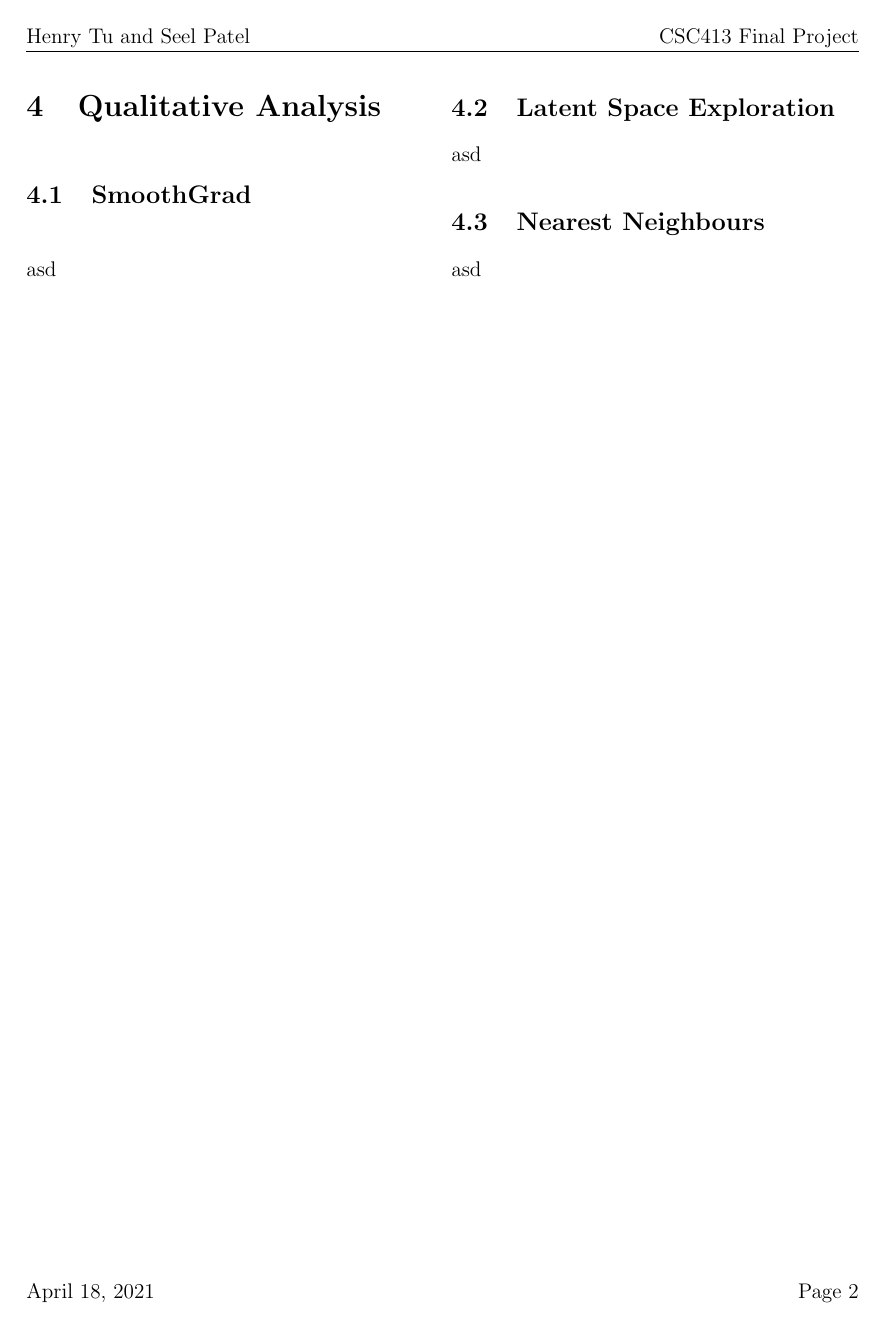
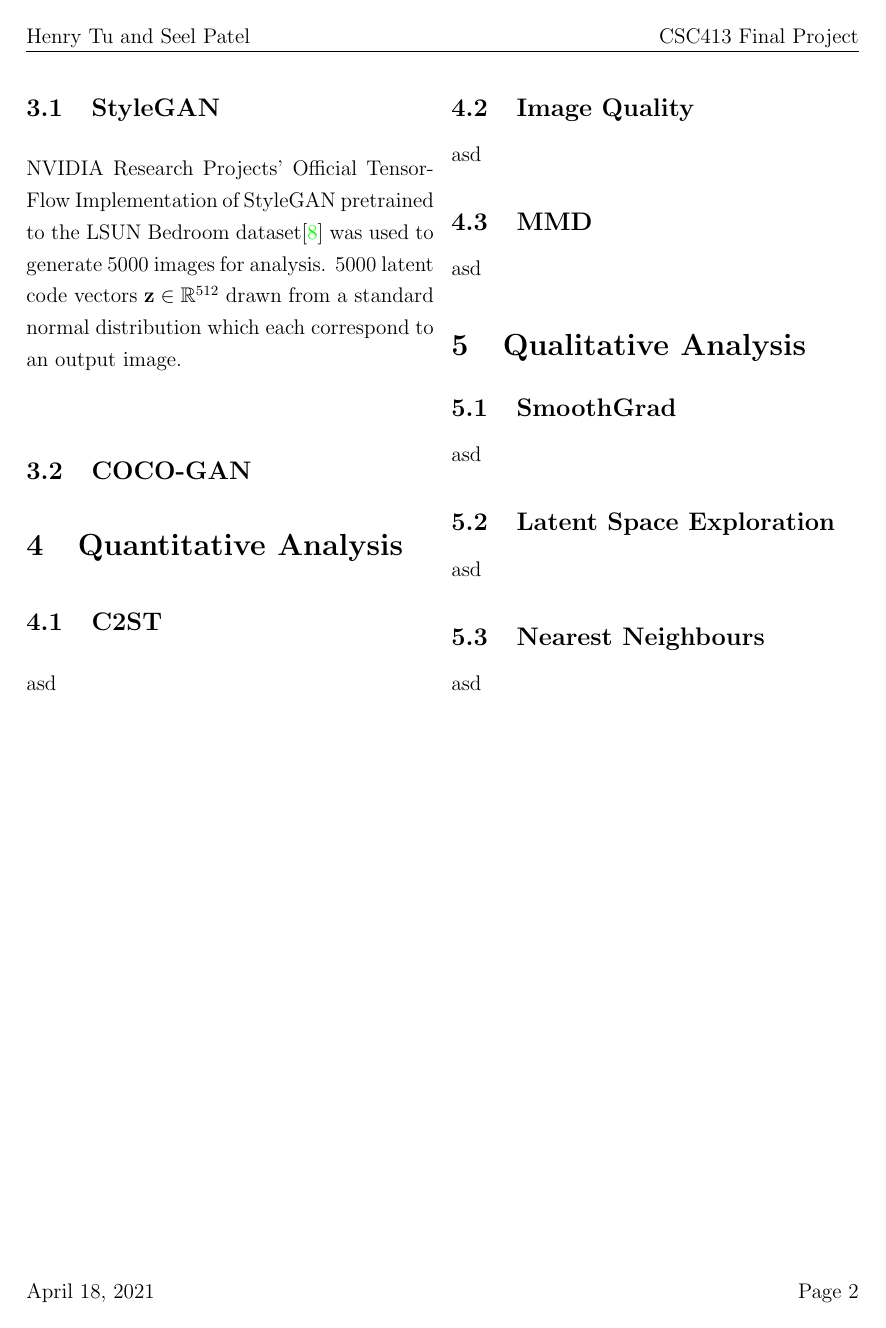
Before and after one commit to henrytwo/CSC413-Final-Project, a LaTeX document (writeup/project-writeup.tex): page 2 of 3. The pictures show the PDF file writeup/project-writeup.pdf that the author committed with the source.

Commit message:
stylegan introduction

```diff
--- a/writeup/project-writeup.tex
+++ b/writeup/project-writeup.tex
@@ -76,19 +76,34 @@ commentstyle = \color{red}\ttfamily
         % Document starts here
         \section{Abstract}
         \label{sec:abstract}
-
         A Generative Adversarial Network (GAN) uses an adversarial process between two models which are simultaneously trained to estimate a generative model.\cite{gan}
         There are many variants of GAN architectures, such as COCO-GAN\cite{cocogan} and StyleGAN\cite{stylegan}, which both have the ability to generate synthetic images which mimic real images.\\\\
         We are exploring methods of comparing the quantitative performance of these architectures with their interpretability.
         Our quantitative measures include C2ST\cite{evaluateGANs}, image quality measures\cite{evaluateGANs}, Maximum Mean Discrepancy (MMD)\cite{evaluateGANs}, etc.\\\\
         In order to analyze these networks qualitatively, we will use methods such as SmoothGrad\cite{smoothgrad}, Latent Space Exploration\cite{sampleGAN} and nearest neighbour tests\cite{evaluateGANs} to decipher what the networks have learned.\\\\
         By combining these two forms of analysis, we hope to gain insight into the relationship between performance metrics and the generated output of the models.
+
         \section{Introduction}
         \label{sec:introduction}
         StyleGAN and COCO-GAN generate images using different techniques to accomplish two different goals: StyleGAN is designed such that high level features of the output image can be finely tuned and adjusted (e.g. lighting, hair colour, etc.)\cite{stylegan}.
         On the other hand, COCO-GAN generates each part of the image separately before stitching it together in order to simulate the human perception of vision\cite{cocogan}.
         As a result, we expected each model to generate images with different qualities that relate to their designed tasks.\\\\
         Although we tried to analyze the models using all the metrics listed in the Abstract, there were a few challenges involved with getting the desired results.
+
+        \section{Analysis Dataset Generation}
+        \label{sec:dataset}
+        Both GAN models were trained on the LSUN Bedroom dataset\cite{lsunBedroom} at a resolution of $256 \times 256$.
+        Due to time constraints, we used pre-trained models to generate images for our analysis.
+
+        \label{sec:datasetGeneration}
+        \subsection{StyleGAN}
+        \label{subsec:styleganGeneration}
+        NVIDIA Research Projects' Official TensorFlow Implementation of StyleGAN pretrained to the LSUN Bedroom dataset\cite{styleGANCode} was used to generate 5000 images for analysis.
+        5000 latent code vectors $\mathbf{z} \in \mathbb{R}^{512}$ drawn from a standard normal distribution which each correspond to an output image.
+
+        \subsection{COCO-GAN}
+        \label{subsec:cocoganGeneration}
+
         \section{Quantitative Analysis}
         \label{sec:quantitative}
         \subsection{C2ST}
```
Also changed, not shown: writeup/project-writeup.pdf, writeup/project-writeup.tex (7 more changed lines).
